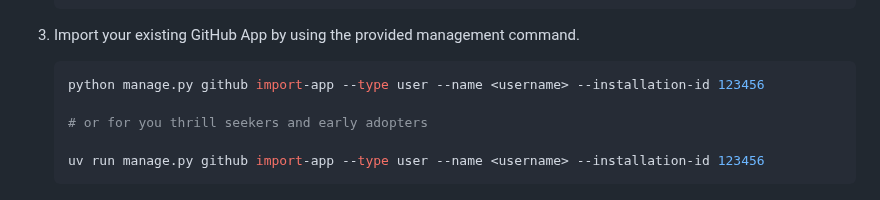
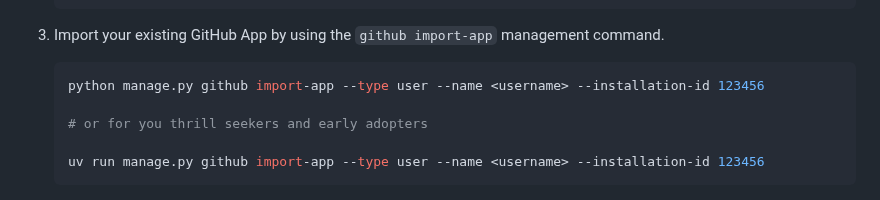
Before and after one commit to joshuadavidthomas/django-github-app, a Markdown page: README.md, the part around the change. Drawn GitHub-style.

Commit message:
explicit name of command

````diff
--- a/README.md
+++ b/README.md
@@ -153,7 +153,7 @@ The library is async-only at the moment (following gidgethub), with sync support
    }
    ```
 
-3. Import your existing GitHub App by using the provided management command.
+3. Import your existing GitHub App by using the `github import-app` management command.
 
    ```bash
    python manage.py github import-app --type user --name <username> --installation-id 123456
````
